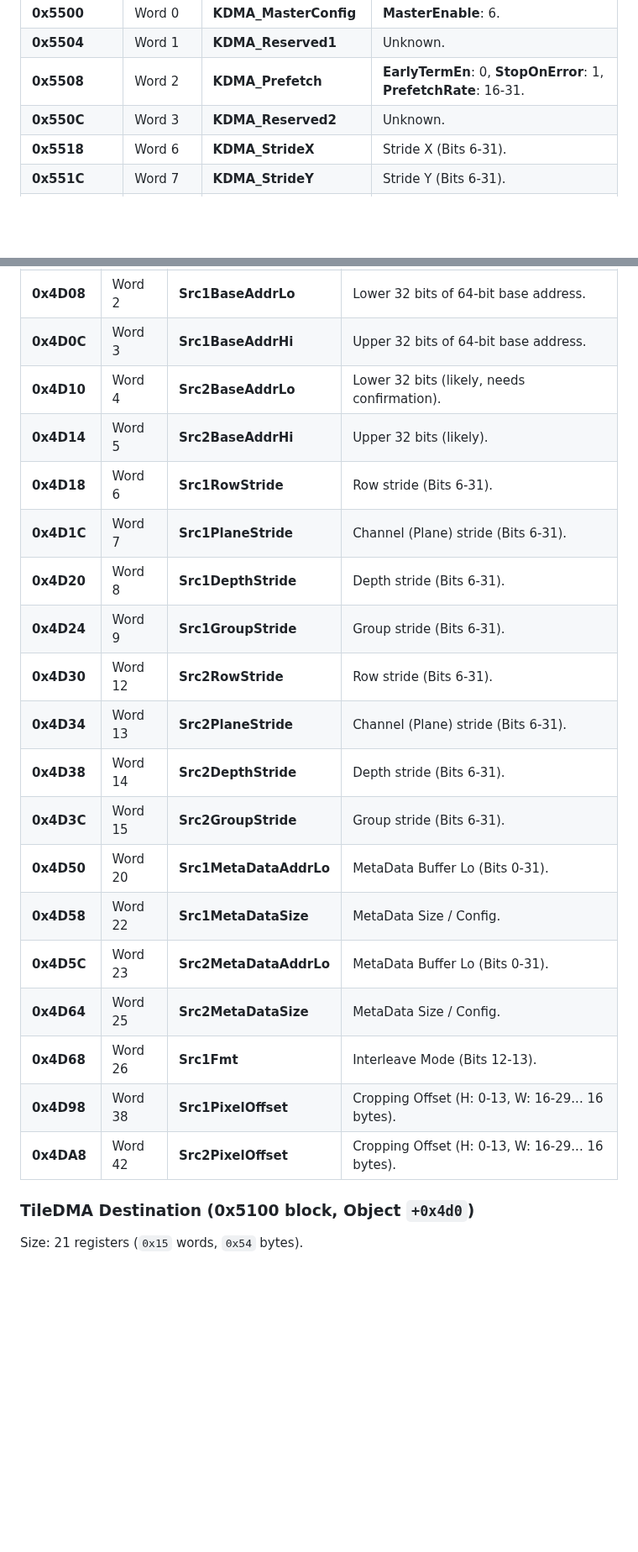
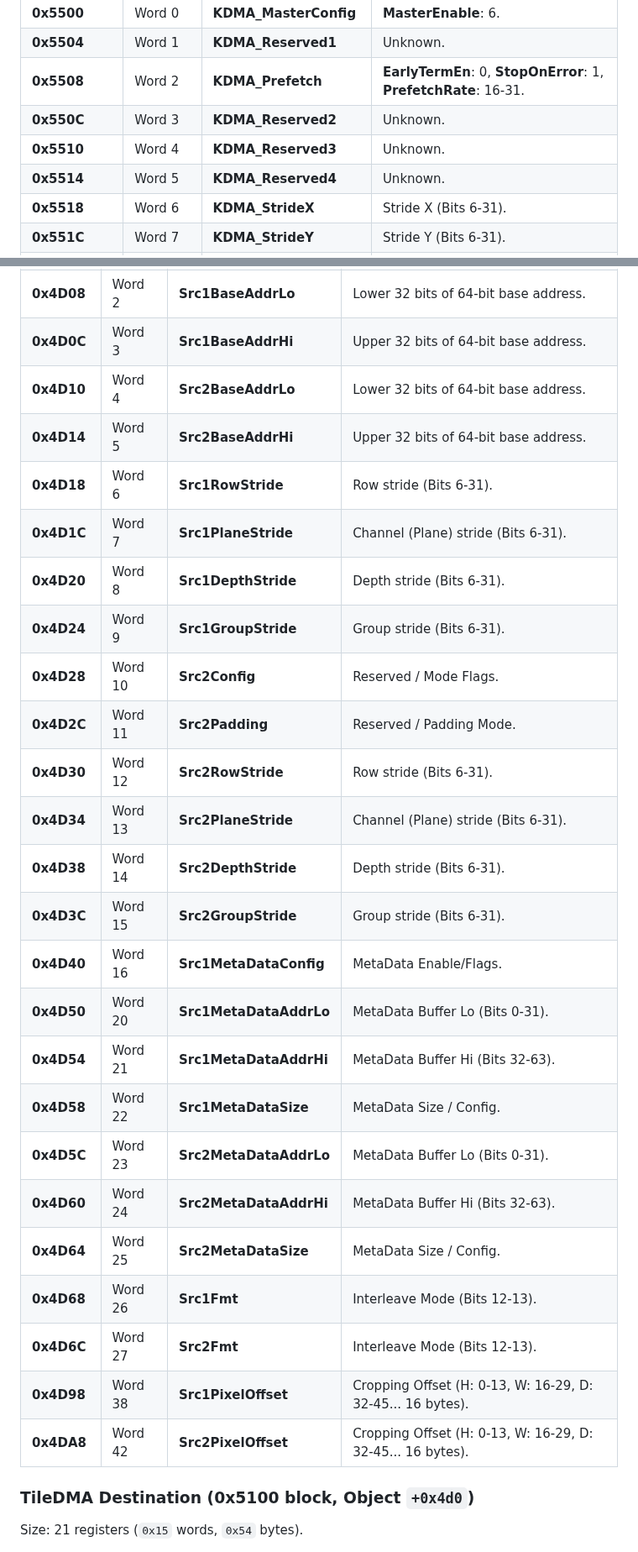
Before and after one commit to freedomtan/coreml_to_ane_hwx, a Markdown page: hwx_dump/m4_register_map.md, 2 parts joined by grey strips. Shown at 84% size. Drawn GitHub-style; blank space fills up the shorter version.

Commit message:
Format KernelDmaSrc and TileDmaSrc as tables for consistency

```diff
--- a/hwx_dump/m4_register_map.md
+++ b/hwx_dump/m4_register_map.md
@@ -112,6 +112,8 @@ Size: 72 registers (`0x48` words, `0x120` bytes).
 | **0x5504** | Word 1 | **KDMA_Reserved1** | Unknown. |
 | **0x5508** | Word 2 | **KDMA_Prefetch** | **EarlyTermEn**: 0, **StopOnError**: 1, **PrefetchRate**: 16-31. |
 | **0x550C** | Word 3 | **KDMA_Reserved2** | Unknown. |
+| **0x5510** | Word 4 | **KDMA_Reserved3** | Unknown. |
+| **0x5514** | Word 5 | **KDMA_Reserved4** | Unknown. |
 | **0x5518** | Word 6 | **KDMA_StrideX** | Stride X (Bits 6-31). |
 | **0x551C** | Word 7 | **KDMA_StrideY** | Stride Y (Bits 6-31). |
 | **0x5520-0x555C**| Words 8-23 | **CoeffDMAConfig[16]**| **Enable**: 0, **CacheHint**: 4-7, **DataSetId**: 8-15, **UserTag**: 16-23. |
@@ -131,23 +133,29 @@ Size: 81 registers (`0x51` words, `0x144` bytes).
 | **0x4D04** | Word 1 | **Src2DMAConfig** | **Enable**: 0, **DataSetId**: 8-15, **UserTag**: 16-23, **DependencyMode**: 28-29. |
 | **0x4D08** | Word 2 | **Src1BaseAddrLo** | Lower 32 bits of 64-bit base address. |
 | **0x4D0C** | Word 3 | **Src1BaseAddrHi** | Upper 32 bits of 64-bit base address. |
-| **0x4D10** | Word 4 | **Src2BaseAddrLo** | Lower 32 bits (likely, needs confirmation). |
-| **0x4D14** | Word 5 | **Src2BaseAddrHi** | Upper 32 bits (likely). |
+| **0x4D10** | Word 4 | **Src2BaseAddrLo** | Lower 32 bits of 64-bit base address. |
+| **0x4D14** | Word 5 | **Src2BaseAddrHi** | Upper 32 bits of 64-bit base address. |
 | **0x4D18** | Word 6 | **Src1RowStride** | Row stride (Bits 6-31). |
 | **0x4D1C** | Word 7 | **Src1PlaneStride** | Channel (Plane) stride (Bits 6-31). |
 | **0x4D20** | Word 8 | **Src1DepthStride** | Depth stride (Bits 6-31). |
 | **0x4D24** | Word 9 | **Src1GroupStride** | Group stride (Bits 6-31). |
+| **0x4D28** | Word 10 | **Src2Config** | Reserved / Mode Flags. |
+| **0x4D2C** | Word 11 | **Src2Padding** | Reserved / Padding Mode. |
 | **0x4D30** | Word 12 | **Src2RowStride** | Row stride (Bits 6-31). |
 | **0x4D34** | Word 13 | **Src2PlaneStride** | Channel (Plane) stride (Bits 6-31). |
 | **0x4D38** | Word 14 | **Src2DepthStride** | Depth stride (Bits 6-31). |
 | **0x4D3C** | Word 15 | **Src2GroupStride** | Group stride (Bits 6-31). |
+| **0x4D40** | Word 16 | **Src1MetaDataConfig**| MetaData Enable/Flags. |
 | **0x4D50** | Word 20 | **Src1MetaDataAddrLo**| MetaData Buffer Lo (Bits 0-31). |
+| **0x4D54** | Word 21 | **Src1MetaDataAddrHi**| MetaData Buffer Hi (Bits 32-63). |
 | **0x4D58** | Word 22 | **Src1MetaDataSize** | MetaData Size / Config. |
 | **0x4D5C** | Word 23 | **Src2MetaDataAddrLo**| MetaData Buffer Lo (Bits 0-31). |
+| **0x4D60** | Word 24 | **Src2MetaDataAddrHi**| MetaData Buffer Hi (Bits 32-63). |
 | **0x4D64** | Word 25 | **Src2MetaDataSize** | MetaData Size / Config. |
 | **0x4D68** | Word 26 | **Src1Fmt** | Interleave Mode (Bits 12-13). |
-| **0x4D98** | Word 38 | **Src1PixelOffset** | Cropping Offset (H: 0-13, W: 16-29... 16 bytes). |
-| **0x4DA8** | Word 42 | **Src2PixelOffset** | Cropping Offset (H: 0-13, W: 16-29... 16 bytes). |
+| **0x4D6C** | Word 27 | **Src2Fmt** | Interleave Mode (Bits 12-13). |
+| **0x4D98** | Word 38 | **Src1PixelOffset** | Cropping Offset (H: 0-13, W: 16-29, D: 32-45... 16 bytes). |
+| **0x4DA8** | Word 42 | **Src2PixelOffset** | Cropping Offset (H: 0-13, W: 16-29, D: 32-45... 16 bytes). |
 
 ### TileDMA Destination (0x5100 block, Object `+0x4d0`)
 Size: 21 registers (`0x15` words, `0x54` bytes).
```
